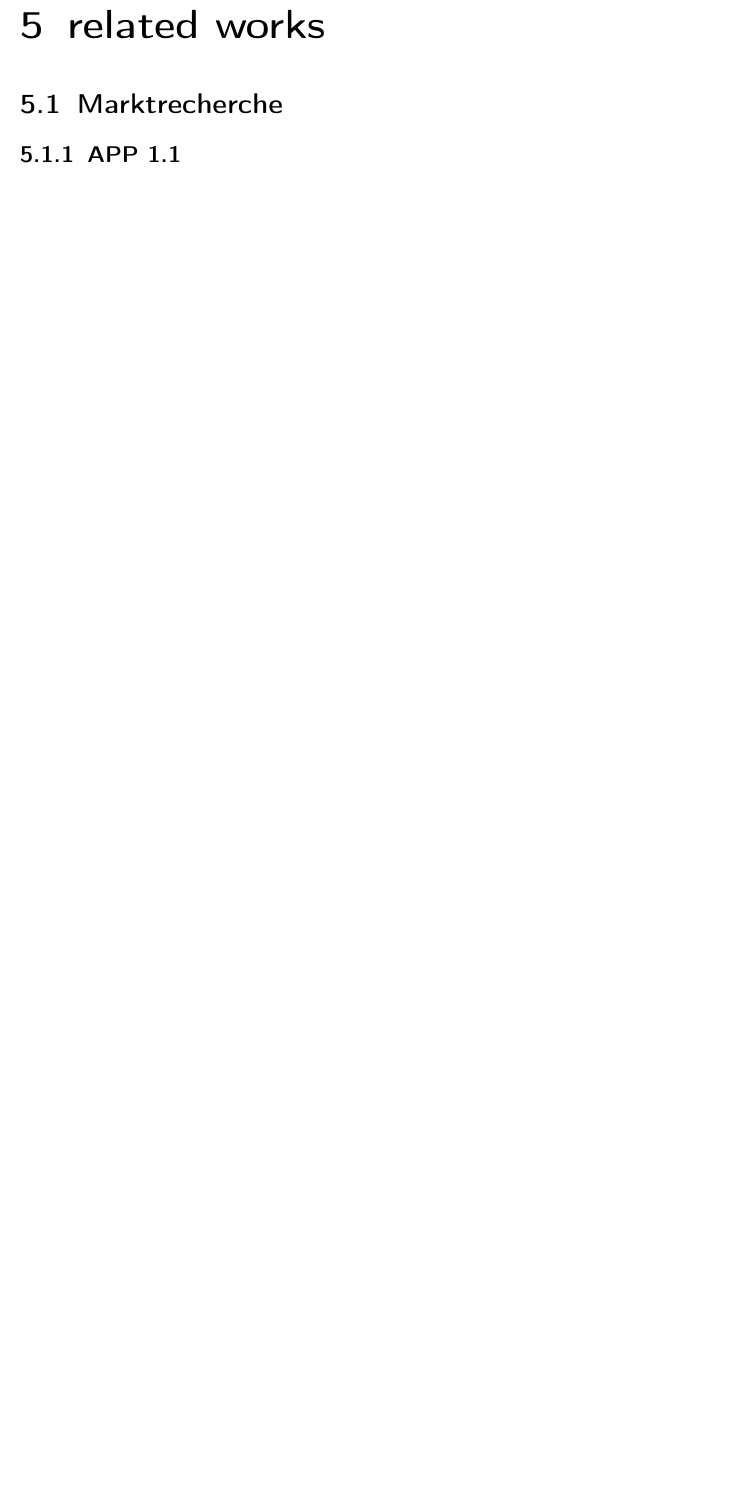
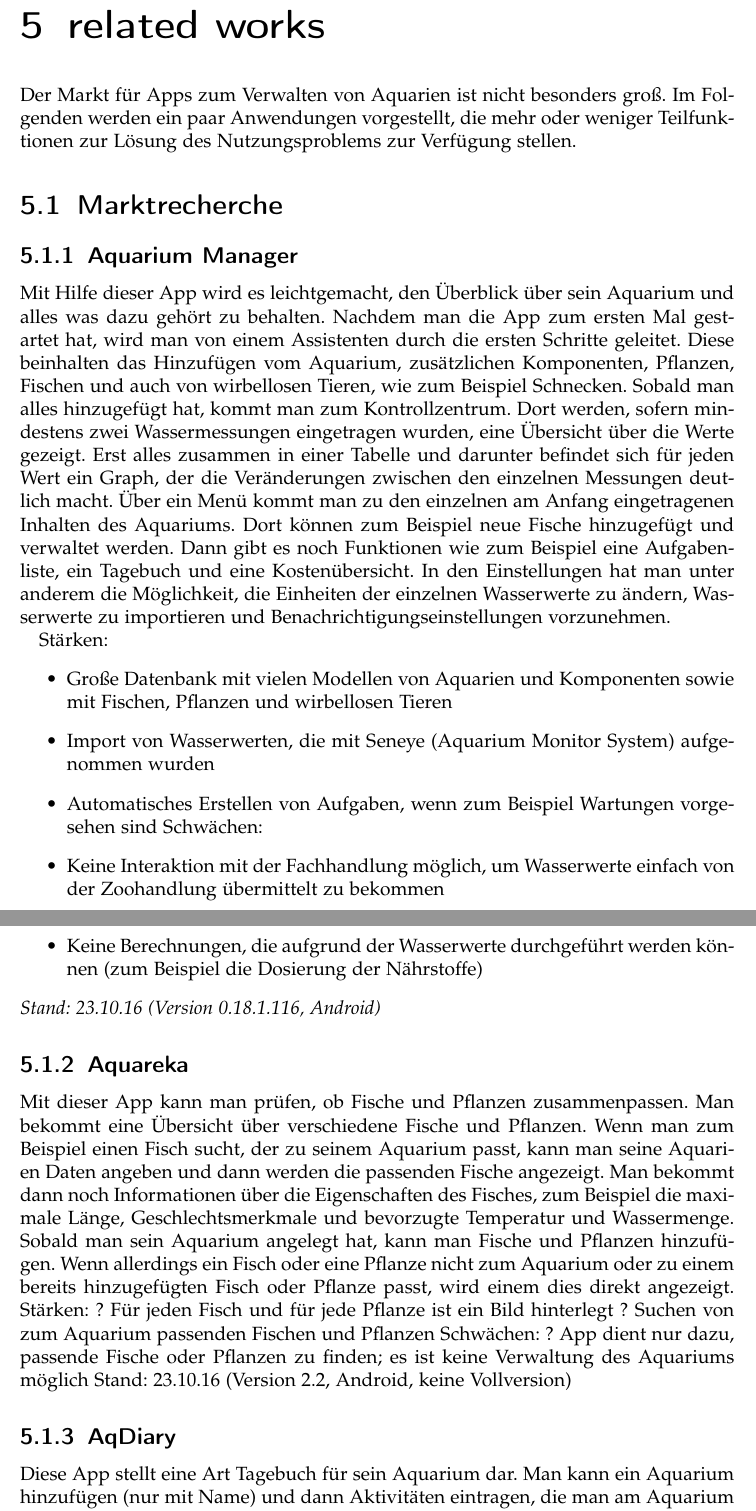
Before and after one commit to jkimmeyer/EISWS1617MuellerKimmeyer, a LaTeX document (MS1/Konzept/Konzept.tex): part of page 9 of 12 before the commit and two parts of pages 10 and 11 of 16 after it, the two joined at a grey line, cut so that both start at the same text, the shorter picture padded with empty space. Compiled offline with pdfLaTeX; the source files are stored in an older character set and shown here as Unicode.

Commit message:
Konzeot erweitert um Marktrecherche

```diff
--- a/MS1/Konzept/Konzept.tex
+++ b/MS1/Konzept/Konzept.tex
@@ -103,5 +103,31 @@ Im speziellen Bereich der Wasserpflanzen finden sich die einzelnen Nährstoffe i
 \end{itemize}
 
 \chapter{related works}
+Der Markt für Apps zum Verwalten von Aquarien ist nicht besonders groß. Im Folgenden werden ein paar Anwendungen vorgestellt, die mehr oder weniger Teilfunktionen zur Lösung des Nutzungsproblems zur Verfügung stellen.
 \section{Marktrecherche}
-\subsection{APP 1.1}
+\subsection{Aquarium Manager}
+Mit Hilfe dieser App wird es leichtgemacht, den Überblick über sein Aquarium und alles was dazu gehört zu behalten. Nachdem man die App zum ersten Mal gestartet hat, wird man von einem Assistenten durch die ersten Schritte geleitet. Diese beinhalten das Hinzufügen vom Aquarium, zusätzlichen Komponenten, Pflanzen, Fischen und auch von wirbellosen Tieren, wie zum Beispiel Schnecken. Sobald man alles hinzugefügt hat, kommt man zum Kontrollzentrum. Dort werden, sofern mindestens zwei Wassermessungen eingetragen wurden, eine Übersicht über die Werte gezeigt. Erst alles zusammen in einer Tabelle und darunter befindet sich für jeden Wert ein Graph, der die Veränderungen zwischen den einzelnen Messungen deutlich macht. Über ein Menü kommt man zu den einzelnen am Anfang eingetragenen Inhalten des Aquariums. Dort können zum Beispiel neue Fische hinzugefügt und verwaltet werden. Dann gibt es noch Funktionen wie zum Beispiel eine Aufgabenliste, ein Tagebuch und eine Kostenübersicht. In den Einstellungen hat man unter anderem die Möglichkeit, die Einheiten der einzelnen Wasserwerte zu ändern, Wasserwerte zu importieren und Benachrichtigungseinstellungen vorzunehmen.
+
+Stärken:
+\begin{itemize}
+\item Große Datenbank mit vielen Modellen von Aquarien und Komponenten sowie mit Fischen, Pflanzen und wirbellosen Tieren
+\item Import von Wasserwerten, die mit Seneye (Aquarium Monitor System) aufgenommen wurden
+\item Automatisches Erstellen von Aufgaben, wenn zum Beispiel Wartungen vorgesehen sind
+Schwächen:
+\item Keine Interaktion mit der Fachhandlung möglich, um Wasserwerte einfach von der Zoohandlung übermittelt zu bekommen
+\item Keine Berechnungen, die aufgrund der Wasserwerte durchgeführt werden können (zum Beispiel die Dosierung der Nährstoffe)
+\end{itemize}
+\textit{Stand: 23.10.16 (Version 0.18.1.116, Android)}
+\subsection{Aquareka}
+
+Mit dieser App kann man prüfen, ob Fische und Pflanzen zusammenpassen. Man bekommt eine Übersicht über verschiedene Fische und Pflanzen. Wenn man zum Beispiel einen Fisch sucht, der zu seinem Aquarium passt, kann man seine Aquarien Daten angeben und dann werden die passenden Fische angezeigt. Man bekommt dann noch Informationen über die Eigenschaften des Fisches, zum Beispiel die maximale Länge, Geschlechtsmerkmale und bevorzugte Temperatur und Wassermenge. Sobald man sein Aquarium angelegt hat, kann man Fische und Pflanzen hinzufügen. Wenn allerdings ein Fisch oder eine Pflanze nicht zum Aquarium oder zu einem bereits hinzugefügten Fisch oder Pflanze passt, wird einem dies direkt angezeigt.
+Stärken:
+?	Für jeden Fisch und für jede Pflanze ist ein Bild hinterlegt
+?	Suchen von zum Aquarium passenden Fischen und Pflanzen
+Schwächen:
+?	App dient nur dazu, passende Fische oder Pflanzen zu finden; es ist keine Verwaltung des Aquariums möglich
+Stand: 23.10.16 (Version 2.2, Android, keine Vollversion)
+
+\subsection{AqDiary}
+
+Diese App stellt eine Art Tagebuch für sein Aquarium dar. Man kann ein Aquarium hinzufügen (nur mit Name) und dann Aktivitäten eintragen, die man am Aquarium vorgenommen hat, wie zum Beispiel die Reinigung. Diese Aktivitäten werden auf der Hauptseite aufgelistet. Zusätzlich kann man noch Erinnerungen für Aktivitäten erstellen, die in der Zukunft liegen. An diese wird man durch Benachrichtigungen erinnert.
```
Also changed, not shown: MS1/Konzept/Konzept.pdf, MS1/Konzept/Konzept.tex (32 more changed lines), 4 other files.
